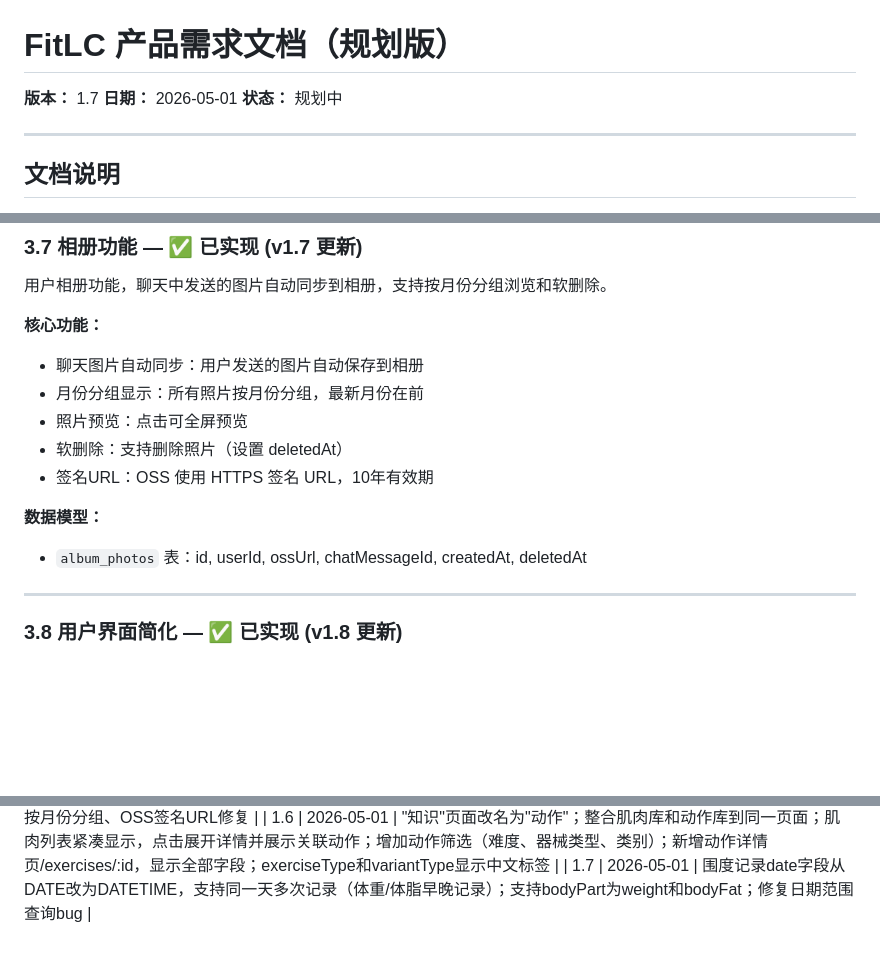
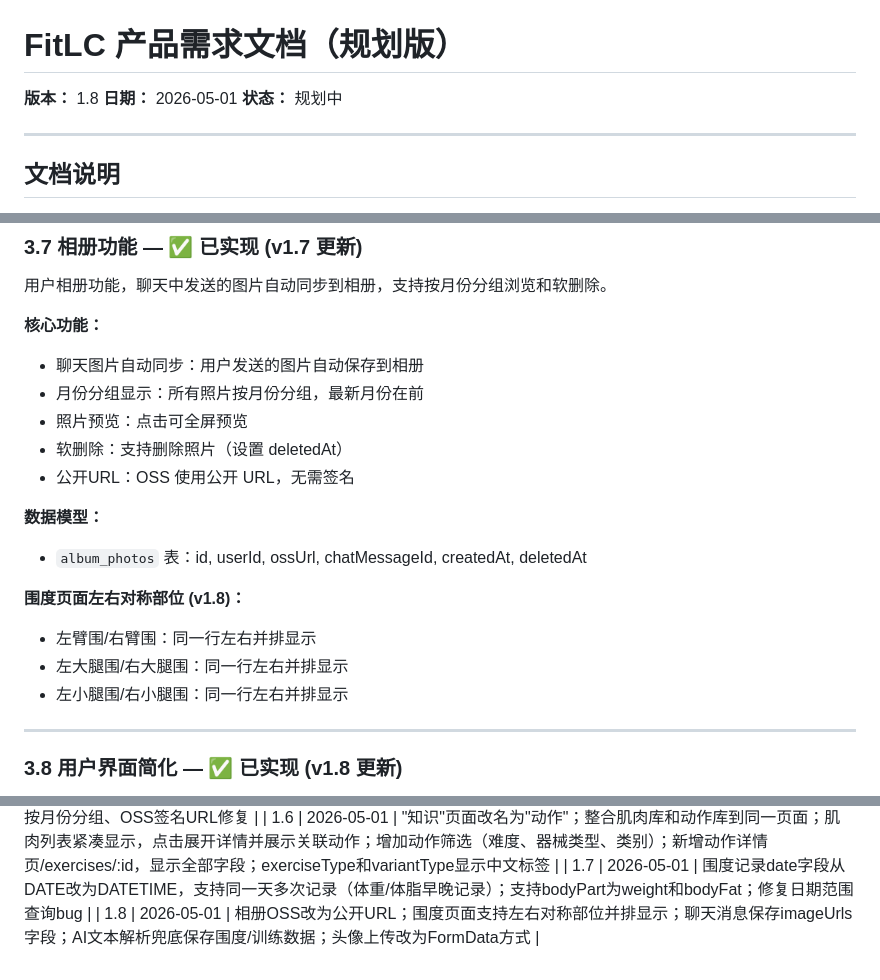
Before and after one commit to eaTong/fit_lc, a Markdown page: docs/PRD-planning.md, 3 parts joined by grey strips. Drawn GitHub-style; blank space fills up the shorter version.

```diff
--- a/docs/PRD-planning.md
+++ b/docs/PRD-planning.md
@@ -1,6 +1,6 @@
 # FitLC 产品需求文档（规划版）
 
-**版本：** 1.7
+**版本：** 1.8
 **日期：** 2026-05-01
 **状态：** 规划中
 
@@ -165,10 +165,15 @@ FitLC 是一款 AI 健身记录 SaaS 系统，通过自然语言对话自动记
 - 月份分组显示：所有照片按月份分组，最新月份在前
 - 照片预览：点击可全屏预览
 - 软删除：支持删除照片（设置 deletedAt）
-- 签名URL：OSS 使用 HTTPS 签名 URL，10年有效期
+- 公开URL：OSS 使用公开 URL，无需签名
 
 **数据模型：**
 - `album_photos` 表：id, userId, ossUrl, chatMessageId, createdAt, deletedAt
+
+**围度页面左右对称部位 (v1.8)：**
+- 左臂围/右臂围：同一行左右并排显示
+- 左大腿围/右大腿围：同一行左右并排显示
+- 左小腿围/右小腿围：同一行左右并排显示
 
 ---
 
@@ -494,3 +499,4 @@ AI主动询问"要查看趋势吗？""要生成计划吗？"
 | 1.5 | 2026-05-01 | Profile页面重构、设置拆分、相册按月份分组、OSS签名URL修复 |
 | 1.6 | 2026-05-01 | "知识"页面改名为"动作"；整合肌肉库和动作库到同一页面；肌肉列表紧凑显示，点击展开详情并展示关联动作；增加动作筛选（难度、器械类型、类别）；新增动作详情页/exercises/:id，显示全部字段；exerciseType和variantType显示中文标签 |
 | 1.7 | 2026-05-01 | 围度记录date字段从DATE改为DATETIME，支持同一天多次记录（体重/体脂早晚记录）；支持bodyPart为weight和bodyFat；修复日期范围查询bug |
+| 1.8 | 2026-05-01 | 相册OSS改为公开URL；围度页面支持左右对称部位并排显示；聊天消息保存imageUrls字段；AI文本解析兜底保存围度/训练数据；头像上传改为FormData方式 |
```
Also changed, not shown: docs/PRD.md (+14 -4 lines).
